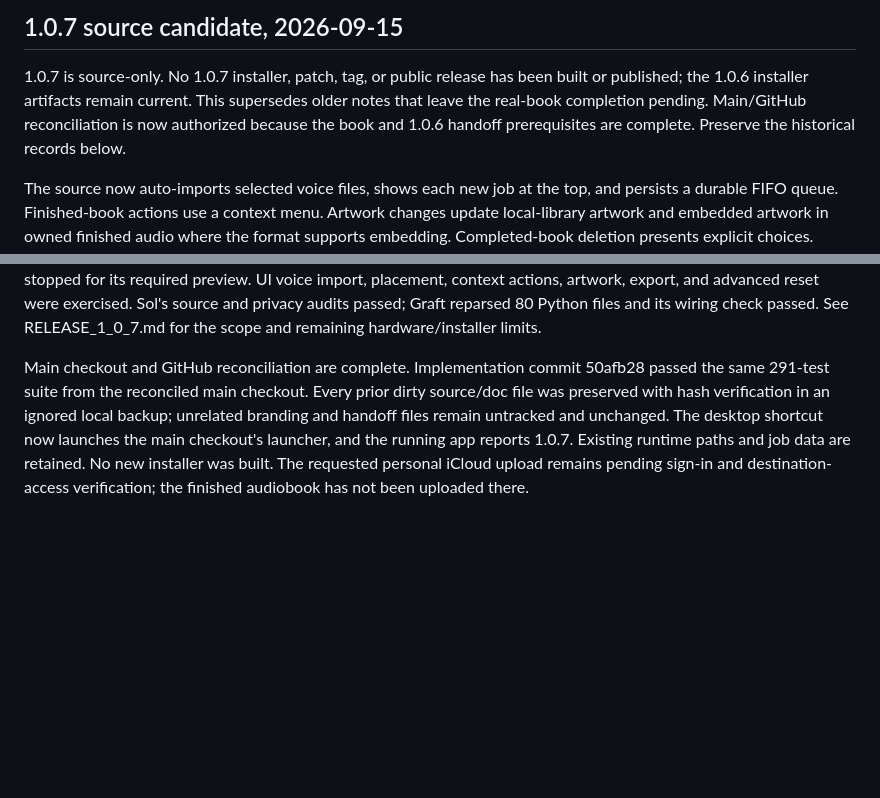
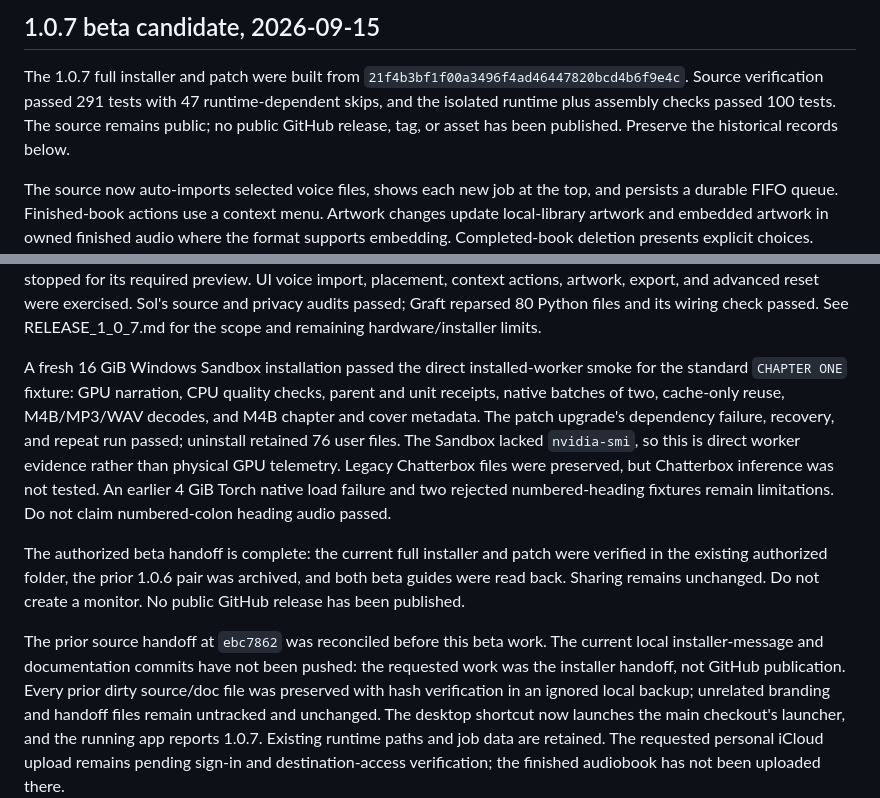
Before and after one commit to Lipton1010/Audiobook-Studio, a Markdown page: CLAUDE.md, 2 parts joined by grey strips. Rendered like a GitHub page; blank space fills up the shorter version.

```diff
--- a/CLAUDE.md
+++ b/CLAUDE.md
@@ -1,10 +1,10 @@
-## 1.0.7 source candidate, 2026-09-15
+## 1.0.7 beta candidate, 2026-09-15
 
-1.0.7 is source-only. No 1.0.7 installer, patch, tag, or public release has been
-built or published; the 1.0.6 installer artifacts remain current. This supersedes
-older notes that leave the real-book completion pending. Main/GitHub reconciliation
-is now authorized because the book and 1.0.6 handoff prerequisites are complete.
-Preserve the historical records below.
+The 1.0.7 full installer and patch were built from
+`21f4b3bf1f00a3496f4ad46447820bcd4b6f9e4c`. Source verification passed 291
+tests with 47 runtime-dependent skips, and the isolated runtime plus assembly
+checks passed 100 tests. The source remains public; no public GitHub release,
+tag, or asset has been published. Preserve the historical records below.
 
 The source now auto-imports selected voice files, shows each new job at the top, and persists a
 durable FIFO queue. Finished-book actions use a context menu. Artwork changes update
@@ -39,12 +39,29 @@ context actions, artwork, export, and advanced reset were exercised. Sol's sourc
 and privacy audits passed; Graft reparsed 80 Python files and its wiring check passed.
 See RELEASE_1_0_7.md for the scope and remaining hardware/installer limits.
 
-Main checkout and GitHub reconciliation are complete. Implementation commit 50afb28
-passed the same 291-test suite from the reconciled main checkout. Every prior dirty
-source/doc file was preserved with hash verification in an ignored local backup;
-unrelated branding and handoff files remain untracked and unchanged. The desktop
-shortcut now launches the main checkout's launcher, and the running app reports
-1.0.7. Existing runtime paths and job data are retained. No new installer was built.
+A fresh 16 GiB Windows Sandbox installation passed the direct installed-worker
+smoke for the standard `CHAPTER ONE` fixture: GPU narration, CPU quality checks,
+parent and unit receipts, native batches of two, cache-only reuse, M4B/MP3/WAV
+decodes, and M4B chapter and cover metadata. The patch upgrade's dependency
+failure, recovery, and repeat run passed; uninstall retained 76 user files.
+The Sandbox lacked `nvidia-smi`, so this is direct worker evidence rather than
+physical GPU telemetry. Legacy Chatterbox files were preserved, but Chatterbox
+inference was not tested. An earlier 4 GiB Torch native load failure and two
+rejected numbered-heading fixtures remain limitations. Do not claim
+numbered-colon heading audio passed.
+
+The authorized beta handoff is complete: the current full installer and patch
+were verified in the existing authorized folder, the prior 1.0.6 pair was
+archived, and both beta guides were read back. Sharing remains unchanged. Do
+not create a monitor. No public GitHub release has been published.
+
+The prior source handoff at `ebc7862` was reconciled before this beta work. The
+current local installer-message and documentation commits have not been pushed:
+the requested work was the installer handoff, not GitHub publication. Every
+prior dirty source/doc file was preserved with hash verification in an ignored
+local backup; unrelated branding and handoff files remain untracked and
+unchanged. The desktop shortcut now launches the main checkout's launcher, and
+the running app reports 1.0.7. Existing runtime paths and job data are retained.
 The requested personal iCloud upload remains pending sign-in and destination-access
 verification; the finished audiobook has not been uploaded there.
 # Local PDF to Audiobook Pipeline — Standing Rules
```
Also changed, not shown: RELEASE_1_0_7.md (+9 -3 lines).
